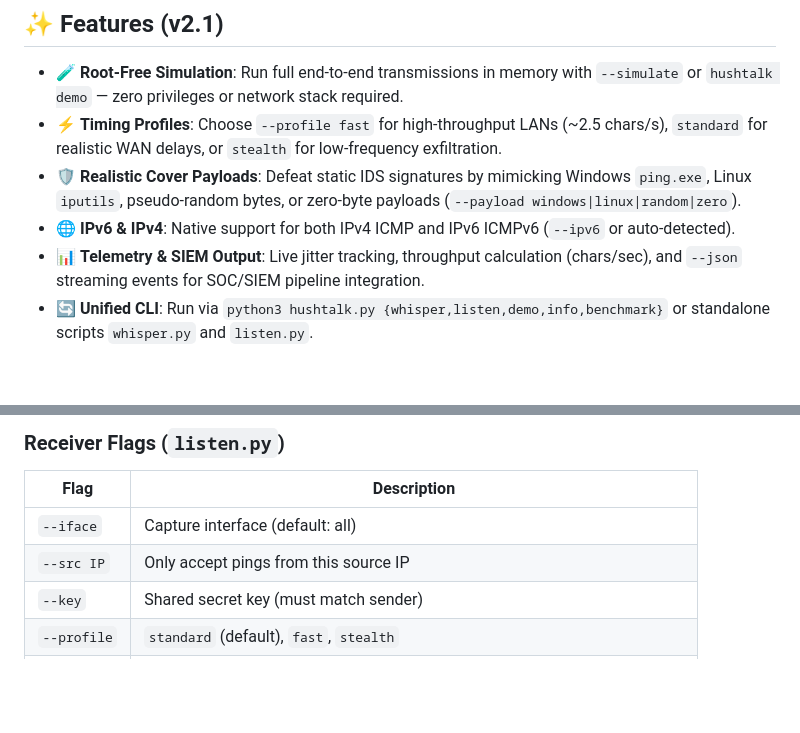
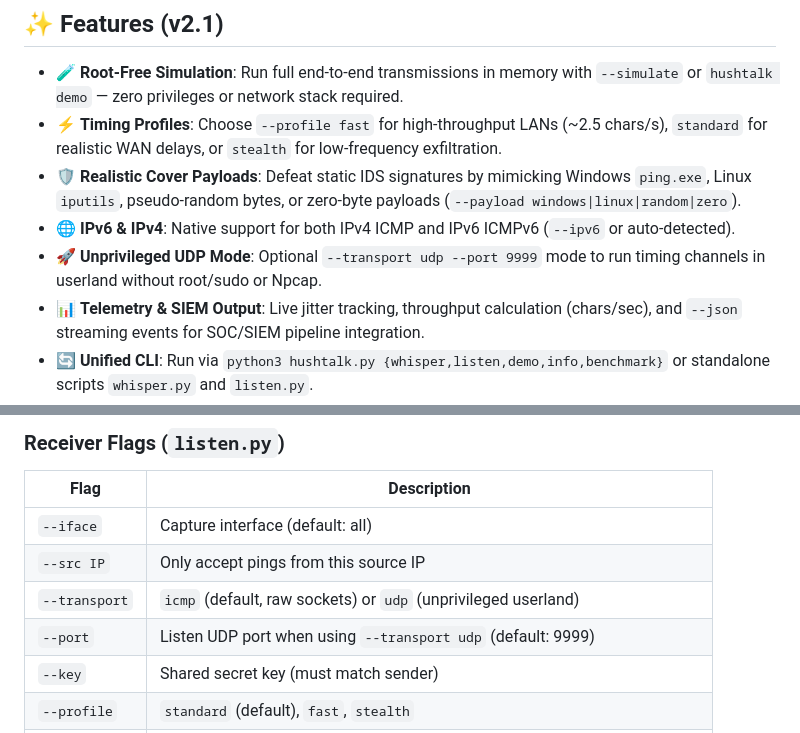
Before and after one commit to Abdullah-Al-Raju/WhyNot-HushTalk, a Markdown page: README.md, 2 parts joined by grey strips. Drawn GitHub-style; blank space fills up the shorter version.

```diff
--- a/README.md
+++ b/README.md
@@ -32,6 +44,7 @@ The last symbol is carried by the interval between the final data ping and the e
 - ⚡ **Timing Profiles**: Choose `--profile fast` for high-throughput LANs (~2.5 chars/s), `standard` for realistic WAN delays, or `stealth` for low-frequency exfiltration.
 - 🛡️ **Realistic Cover Payloads**: Defeat static IDS signatures by mimicking Windows `ping.exe`, Linux `iputils`, pseudo-random bytes, or zero-byte payloads (`--payload windows|linux|random|zero`).
 - 🌐 **IPv6 & IPv4**: Native support for both IPv4 ICMP and IPv6 ICMPv6 (`--ipv6` or auto-detected).
+- 🚀 **Unprivileged UDP Mode**: Optional `--transport udp --port 9999` mode to run timing channels in userland without root/sudo or Npcap.
 - 📊 **Telemetry & SIEM Output**: Live jitter tracking, throughput calculation (chars/sec), and `--json` streaming events for SOC/SIEM pipeline integration.
 - 🔄 **Unified CLI**: Run via `python3 hushtalk.py {whisper,listen,demo,info,benchmark}` or standalone scripts `whisper.py` and `listen.py`.
 
@@ -120,6 +139,8 @@ python3 hushtalk.py listen [listen flags...]
 |---|---|
 | `--iface` | Capture interface (default: all) |
 | `--src IP` | Only accept pings from this source IP |
+| `--transport` | `icmp` (default, raw sockets) or `udp` (unprivileged userland) |
+| `--port` | Listen UDP port when using `--transport udp` (default: 9999) |
 | `--key` | Shared secret key (must match sender) |
 | `--profile` | `standard` (default), `fast`, `stealth` |
 | `--margin` | Max ms deviation accepted when snapping delay (default: auto from profile) |
```
Also changed, not shown: other parts of README.md (+33 -12 lines), VERIFICATION_REPORT.md (added, +52 -0 lines), hushtalk-listener.png, sender.png.
